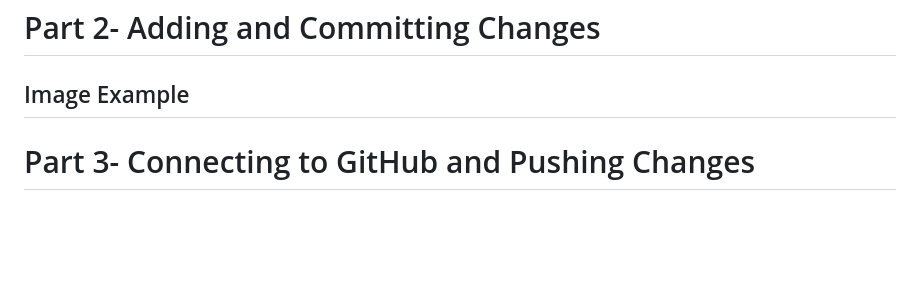
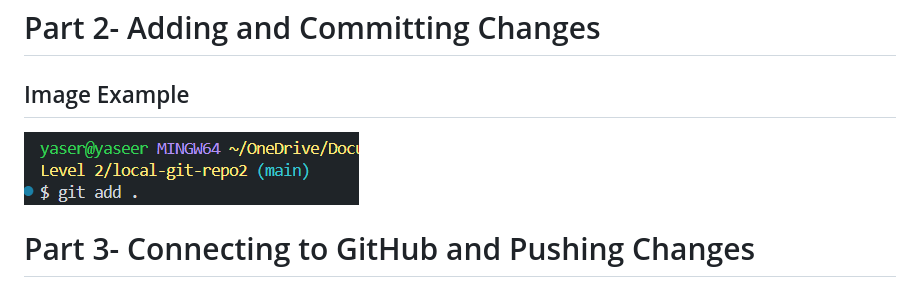
Before and after one commit to Monroealysia8/local-git-repo2, a Markdown page: README.md, the part around the change. Drawn GitHub-style; pictures changed too: image-2.png (added); blank space fills up the shorter version.

Commit message:
add image1png

```diff
--- a/README.md
+++ b/README.md
@@ -8,7 +8,7 @@
 
 ## Image Example
 
-
+![alt text](image-2.png)
 
 # Part 3- Connecting to GitHub and Pushing Changes
 
```
Also changed, not shown: image-1.png (added).
